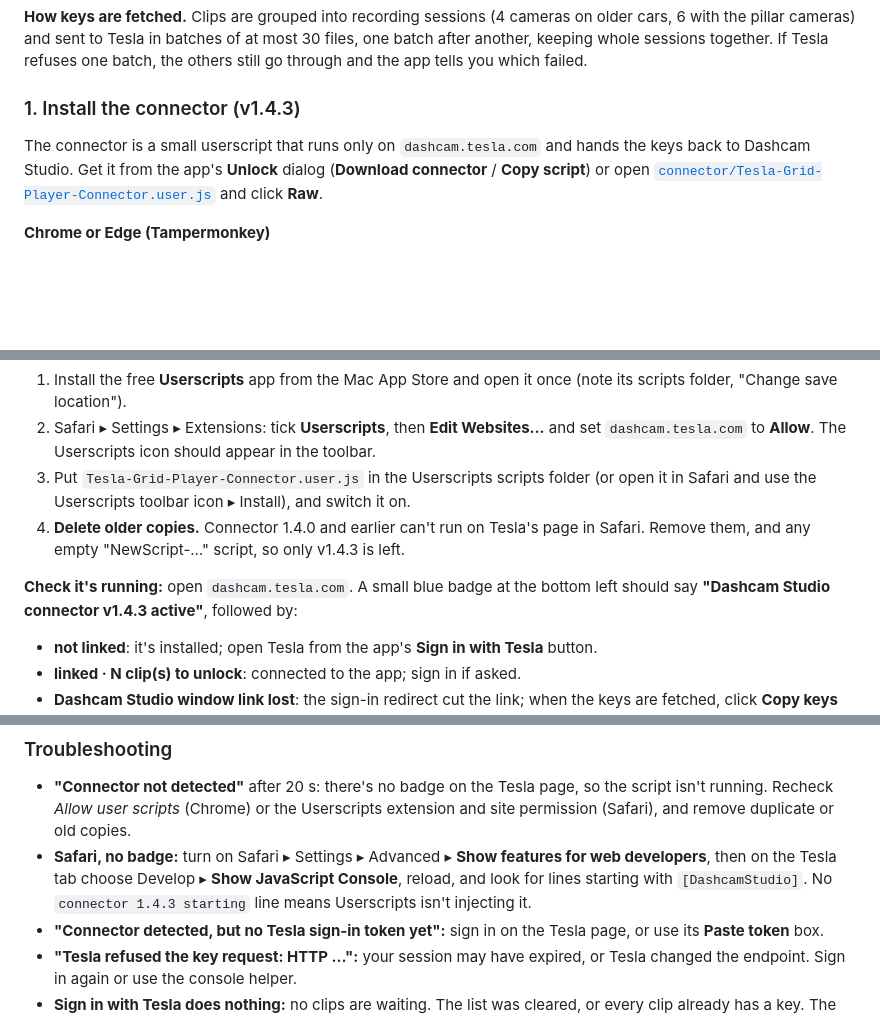
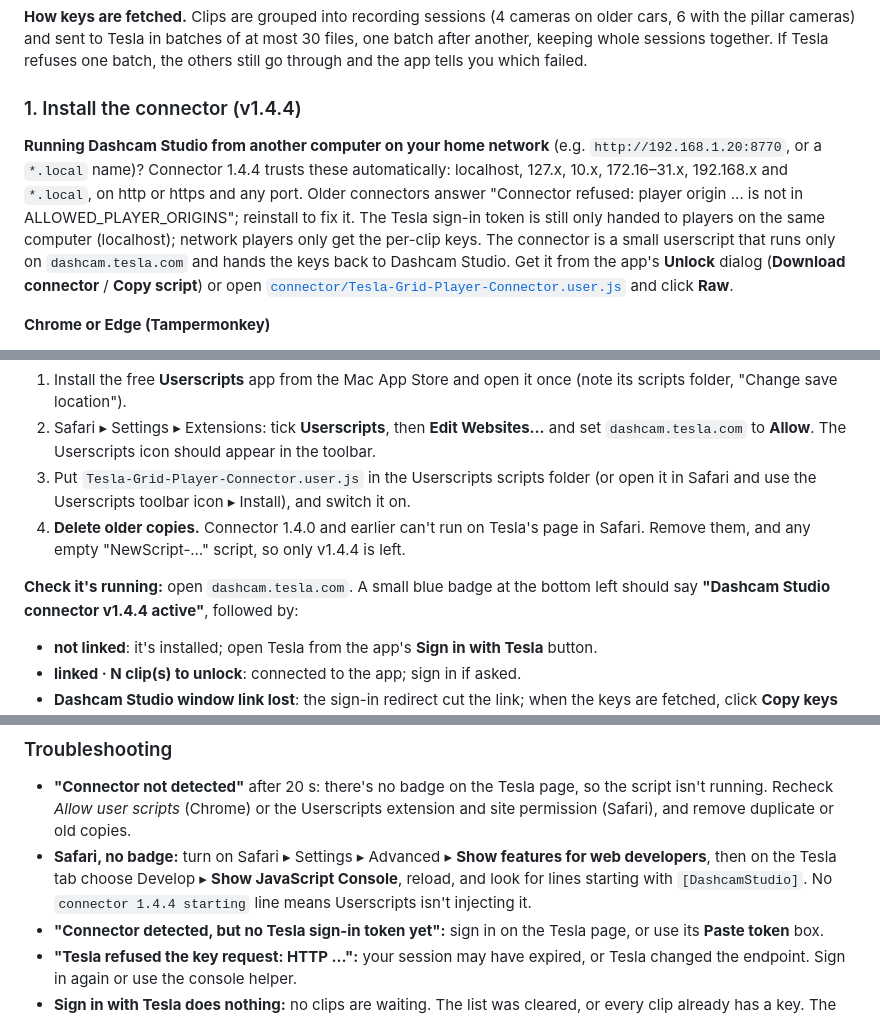
Before and after one commit to shinrajp/dashcam-studio, a Markdown page: README.md, 3 parts joined by grey strips. Rendered like a GitHub page; blank space fills up the shorter version.

Commit message:
docs: connector 1.4.4 LAN origins

```diff
--- a/README.md
+++ b/README.md
@@ -161,7 +161,9 @@ Newer Tesla firmware can encrypt dashcam clips. Unencrypted clips need no accoun
 
 **How keys are fetched.** Clips are grouped into recording sessions (4 cameras on older cars, 6 with the pillar cameras) and sent to Tesla in batches of at most 30 files, one batch after another, keeping whole sessions together. If Tesla refuses one batch, the others still go through and the app tells you which failed.
 
-### 1. Install the connector (v1.4.3)
+### 1. Install the connector (v1.4.4)
+
+**Running Dashcam Studio from another computer on your home network** (e.g. `http://192.168.1.20:8770`, or a `*.local` name)? Connector 1.4.4 trusts these automatically: localhost, 127.x, 10.x, 172.16–31.x, 192.168.x and `*.local`, on http or https and any port. Older connectors answer "Connector refused: player origin … is not in ALLOWED_PLAYER_ORIGINS"; reinstall to fix it. The Tesla sign-in token is still only handed to players on the same computer (localhost); network players only get the per-clip keys.
 The connector is a small userscript that runs only on `dashcam.tesla.com` and hands the keys back to Dashcam Studio. Get it from the app's **Unlock** dialog (**Download connector** / **Copy script**) or open [`connector/Tesla-Grid-Player-Connector.user.js`](connector/Tesla-Grid-Player-Connector.user.js) and click **Raw**.
 
 **Chrome or Edge (Tampermonkey)**
@@ -173,9 +175,9 @@ The connector is a small userscript that runs only on `dashcam.tesla.com` and ha
 1. Install the free **Userscripts** app from the Mac App Store and open it once (note its scripts folder, "Change save location").
 2. Safari ▸ Settings ▸ Extensions: tick **Userscripts**, then **Edit Websites…** and set `dashcam.tesla.com` to **Allow**. The Userscripts icon should appear in the toolbar.
 3. Put `Tesla-Grid-Player-Connector.user.js` in the Userscripts scripts folder (or open it in Safari and use the Userscripts toolbar icon ▸ Install), and switch it on.
-4. **Delete older copies.** Connector 1.4.0 and earlier can't run on Tesla's page in Safari. Remove them, and any empty "NewScript-…" script, so only v1.4.3 is left.
+4. **Delete older copies.** Connector 1.4.0 and earlier can't run on Tesla's page in Safari. Remove them, and any empty "NewScript-…" script, so only v1.4.4 is left.
 
-**Check it's running:** open `dashcam.tesla.com`. A small blue badge at the bottom left should say **"Dashcam Studio connector v1.4.3 active"**, followed by:
+**Check it's running:** open `dashcam.tesla.com`. A small blue badge at the bottom left should say **"Dashcam Studio connector v1.4.4 active"**, followed by:
 - **not linked**: it's installed; open Tesla from the app's **Sign in with Tesla** button.
 - **linked · N clip(s) to unlock**: connected to the app; sign in if asked.
 - **Dashcam Studio window link lost**: the sign-in redirect cut the link; when the keys are fetched, click **Copy keys for Dashcam Studio** and switch back to the app.
@@ -204,7 +206,7 @@ Tick **Remember keys on this device** in the dialog to store each clip's key in
 
 ### Troubleshooting
 - **"Connector not detected"** after 20 s: there's no badge on the Tesla page, so the script isn't running. Recheck *Allow user scripts* (Chrome) or the Userscripts extension and site permission (Safari), and remove duplicate or old copies.
-- **Safari, no badge:** turn on Safari ▸ Settings ▸ Advanced ▸ **Show features for web developers**, then on the Tesla tab choose Develop ▸ **Show JavaScript Console**, reload, and look for lines starting with `[DashcamStudio]`. No `connector 1.4.3 starting` line means Userscripts isn't injecting it.
+- **Safari, no badge:** turn on Safari ▸ Settings ▸ Advanced ▸ **Show features for web developers**, then on the Tesla tab choose Develop ▸ **Show JavaScript Console**, reload, and look for lines starting with `[DashcamStudio]`. No `connector 1.4.4 starting` line means Userscripts isn't injecting it.
 - **"Connector detected, but no Tesla sign-in token yet":** sign in on the Tesla page, or use its **Paste token** box.
 - **"Tesla refused the key request: HTTP …":** your session may have expired, or Tesla changed the endpoint. Sign in again or use the console helper.
 - **Sign in with Tesla does nothing:** no clips are waiting. The list was cleared, or every clip already has a key. The message says which.
```
Also changed, not shown: CHANGES-v2.md (+10 -0 lines).
